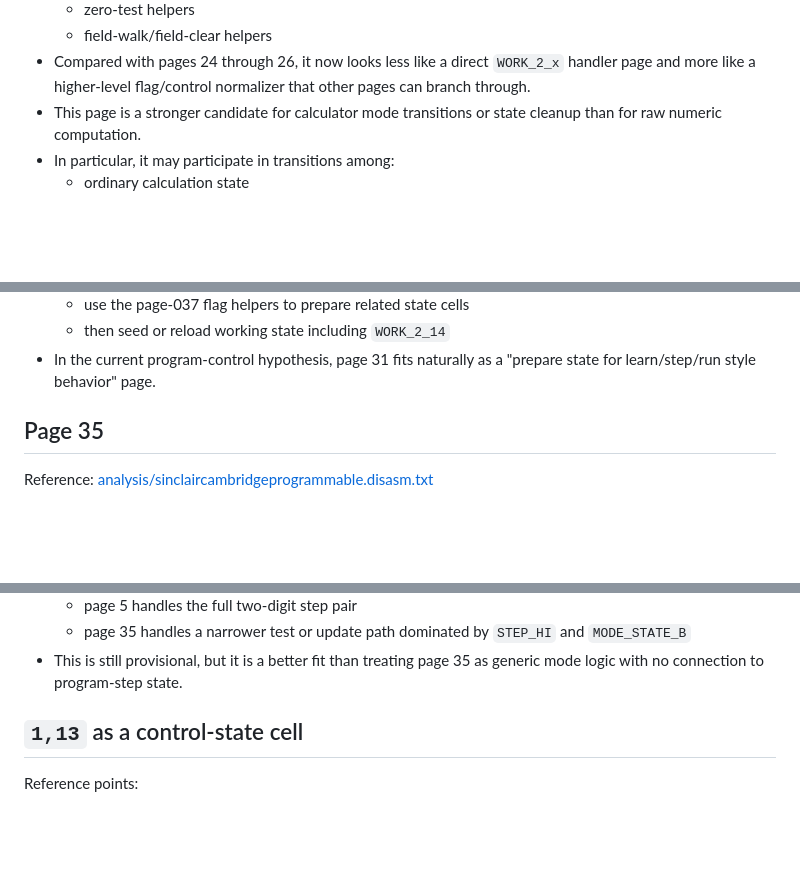
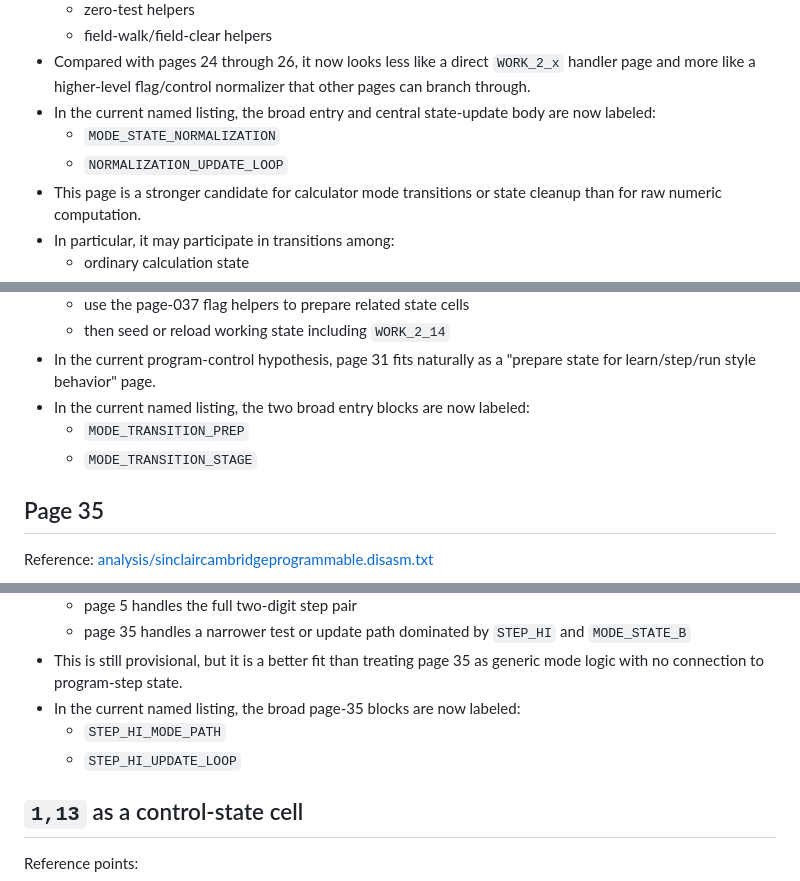
Before and after one commit to dpiponi/SCP, a Markdown page: FIRST_PASS_ANNOTATIONS.md, 3 parts joined by grey strips. Drawn GitHub-style; blank space fills up the shorter version.

```diff
--- a/FIRST_PASS_ANNOTATIONS.md
+++ b/FIRST_PASS_ANNOTATIONS.md
@@ -850,6 +856,9 @@ Working interpretation:
   - zero-test helpers
   - field-walk/field-clear helpers
 - Compared with pages 24 through 26, it now looks less like a direct `WORK_2_x` handler page and more like a higher-level flag/control normalizer that other pages can branch through.
+- In the current named listing, the broad entry and central state-update body are now labeled:
+  - `MODE_STATE_NORMALIZATION`
+  - `NORMALIZATION_UPDATE_LOOP`
 - This page is a stronger candidate for calculator mode transitions or state cleanup than for raw numeric computation.
 - In particular, it may participate in transitions among:
   - ordinary calculation state
@@ -918,6 +932,9 @@ Working interpretation:
   - use the page-037 flag helpers to prepare related state cells
   - then seed or reload working state including `WORK_2_14`
 - In the current program-control hypothesis, page 31 fits naturally as a "prepare state for learn/step/run style behavior" page.
+- In the current named listing, the two broad entry blocks are now labeled:
+  - `MODE_TRANSITION_PREP`
+  - `MODE_TRANSITION_STAGE`
 
 ## Page 35
 
@@ -947,6 +964,9 @@ Working interpretation:
   - page 5 handles the full two-digit step pair
   - page 35 handles a narrower test or update path dominated by `STEP_HI` and `MODE_STATE_B`
 - This is still provisional, but it is a better fit than treating page 35 as generic mode logic with no connection to program-step state.
+- In the current named listing, the broad page-35 blocks are now labeled:
+  - `STEP_HI_MODE_PATH`
+  - `STEP_HI_UPDATE_LOOP`
 
 ## `1,13` as a control-state cell
 
```
Also changed, not shown: other parts of FIRST_PASS_ANNOTATIONS.md (+22 -0 lines).
